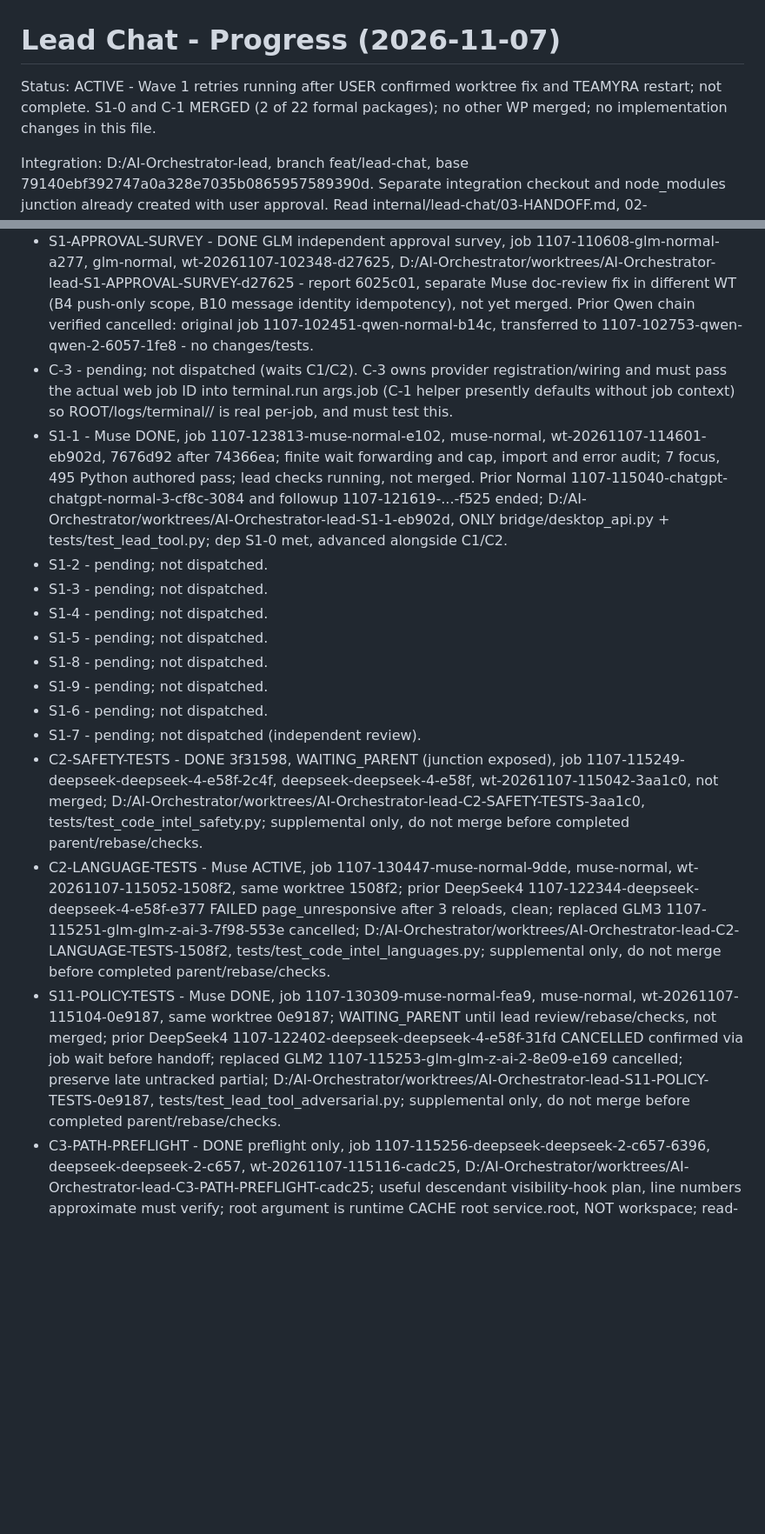
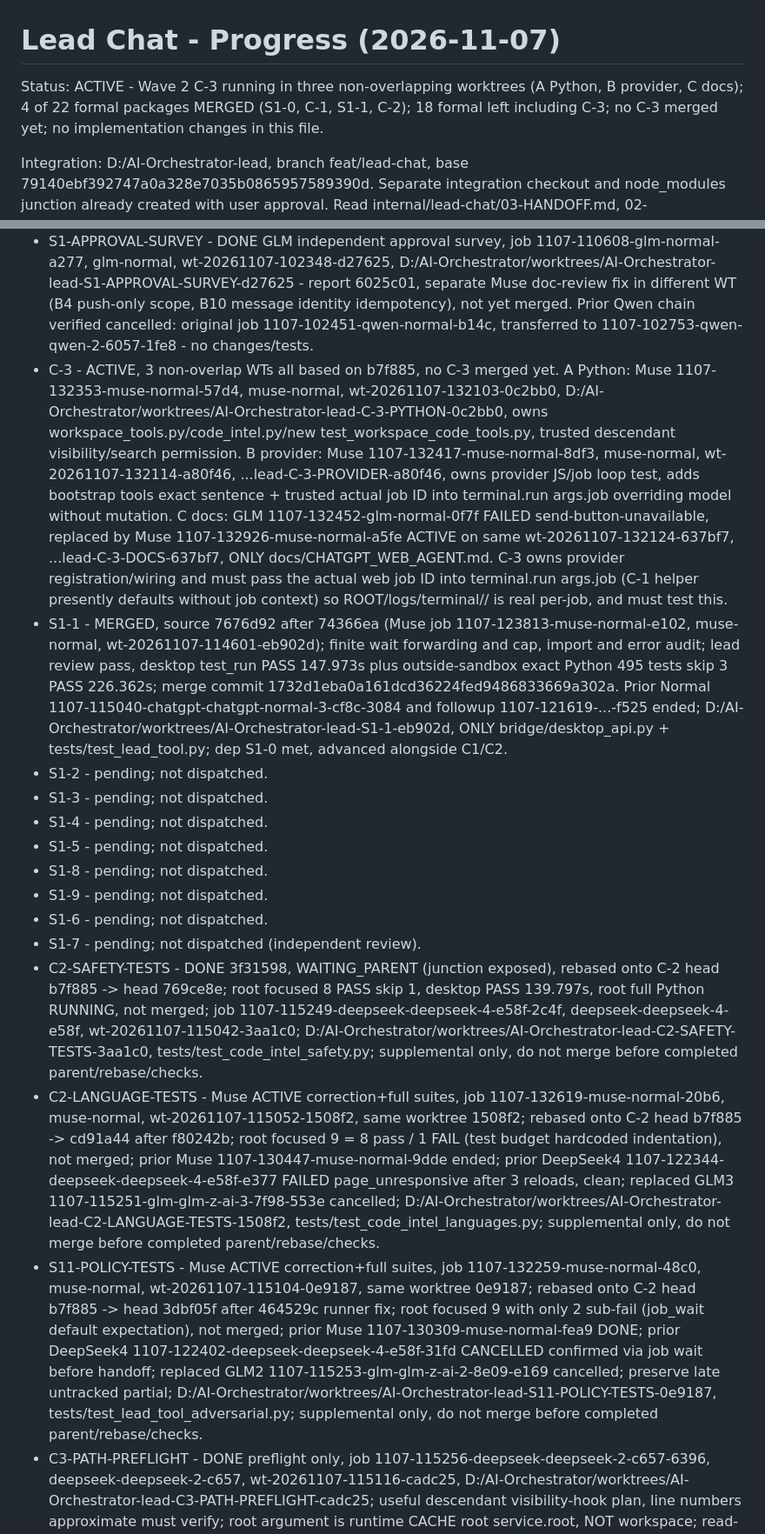
Before and after one commit to itsksrathore/TEAMYRA, a Markdown page: internal/lead-chat/PROGRESS.md, 2 parts joined by grey strips. Shown at 87% size. Rendered like a GitHub page; blank space fills up the shorter version.

Commit message:
progress: record S1-1/C-2 merged (4/22), C-3 active in 3 WTs, supplemental rebase status

```diff
--- a/internal/lead-chat/PROGRESS.md
+++ b/internal/lead-chat/PROGRESS.md
@@ -1,6 +1,6 @@
 # Lead Chat - Progress (2026-11-07)
 
-Status: ACTIVE - Wave 1 retries running after USER confirmed worktree fix and TEAMYRA restart; not complete. S1-0 and C-1 MERGED (2 of 22 formal packages); no other WP merged; no implementation changes in this file.
+Status: ACTIVE - Wave 2 C-3 running in three non-overlapping worktrees (A Python, B provider, C docs); 4 of 22 formal packages MERGED (S1-0, C-1, S1-1, C-2); 18 formal left including C-3; no C-3 merged yet; no implementation changes in this file.
 
 Integration: D:/AI-Orchestrator-lead, branch feat/lead-chat, base 79140ebf392747a0a328e7035b0865957589390d. Separate integration checkout and node_modules junction already created with user approval. Read internal/lead-chat/03-HANDOFF.md, 02-IMPLEMENTATION-PLAN.md, and 01-DESIGN.md before resuming. This is an administrative snapshot, not proof of current job execution or completion.
 
@@ -22,7 +24,7 @@ Current update 2026-11-07 13:15 IST: Prior writer 1107-130139-muse-normal-418d D
 - QA-BASELINE - CANCELLED after same workspace denial - job 1107-102449-glm-normal-13de, glm-normal, worktree wt-20261107-102341-5850ea, D:/AI-Orchestrator/worktrees/AI-Orchestrator-lead-QA-BASELINE-5850ea - no changes/tests.
 - S1-APPROVAL-SURVEY - DONE GLM independent approval survey, job 1107-110608-glm-normal-a277, glm-normal, wt-20261107-102348-d27625, D:/AI-Orchestrator/worktrees/AI-Orchestrator-lead-S1-APPROVAL-SURVEY-d27625 - report 6025c01, separate Muse doc-review fix in different WT (B4 push-only scope, B10 message identity idempotency), not yet merged. Prior Qwen chain verified cancelled: original job 1107-102451-qwen-normal-b14c, transferred to 1107-102753-qwen-qwen-2-6057-1fe8 - no changes/tests.
-- C-3 - pending; not dispatched (waits C1/C2). C-3 owns provider registration/wiring and must pass the actual web job ID into terminal.run args.job (C-1 helper presently defaults without job context) so ROOT/logs/terminal// is real per-job, and must test this.
-- S1-1 - Muse DONE, job 1107-123813-muse-normal-e102, muse-normal, wt-20261107-114601-eb902d, 7676d92 after 74366ea; finite wait forwarding and cap, import and error audit; 7 focus, 495 Python authored pass; lead checks running, not merged. Prior Normal 1107-115040-chatgpt-chatgpt-normal-3-cf8c-3084 and followup 1107-121619-...-f525 ended; D:/AI-Orchestrator/worktrees/AI-Orchestrator-lead-S1-1-eb902d, ONLY bridge/desktop_api.py + tests/test_lead_tool.py; dep S1-0 met, advanced alongside C1/C2.
+- C-3 - ACTIVE, 3 non-overlap WTs all based on b7f885, no C-3 merged yet. A Python: Muse 1107-132353-muse-normal-57d4, muse-normal, wt-20261107-132103-0c2bb0, D:/AI-Orchestrator/worktrees/AI-Orchestrator-lead-C-3-PYTHON-0c2bb0, owns workspace_tools.py/code_intel.py/new test_workspace_code_tools.py, trusted descendant visibility/search permission. B provider: Muse 1107-132417-muse-normal-8df3, muse-normal, wt-20261107-132114-a80f46, ...lead-C-3-PROVIDER-a80f46, owns provider JS/job loop test, adds bootstrap tools exact sentence + trusted actual job ID into terminal.run args.job overriding model without mutation. C docs: GLM 1107-132452-glm-normal-0f7f FAILED send-button-unavailable, replaced by Muse 1107-132926-muse-normal-a5fe ACTIVE on same wt-20261107-132124-637bf7, ...lead-C-3-DOCS-637bf7, ONLY docs/CHATGPT_WEB_AGENT.md. C-3 owns provider registration/wiring and must pass the actual web job ID into terminal.run args.job (C-1 helper presently defaults without job context) so ROOT/logs/terminal// is real per-job, and must test this.
+- S1-1 - MERGED, source 7676d92 after 74366ea (Muse job 1107-123813-muse-normal-e102, muse-normal, wt-20261107-114601-eb902d); finite wait forwarding and cap, import and error audit; lead review pass, desktop test_run PASS 147.973s plus outside-sandbox exact Python 495 tests skip 3 PASS 226.362s; merge commit 1732d1eba0a161dcd36224fed9486833669a302a. Prior Normal 1107-115040-chatgpt-chatgpt-normal-3-cf8c-3084 and followup 1107-121619-...-f525 ended; D:/AI-Orchestrator/worktrees/AI-Orchestrator-lead-S1-1-eb902d, ONLY bridge/desktop_api.py + tests/test_lead_tool.py; dep S1-0 met, advanced alongside C1/C2.
 - S1-2 - pending; not dispatched.
 - S1-3 - pending; not dispatched.
 - S1-4 - pending; not dispatched.
@@ -31,9 +33,9 @@ Current update 2026-11-07 13:15 IST: Prior writer 1107-130139-muse-normal-418d D
 - S1-9 - pending; not dispatched.
 - S1-6 - pending; not dispatched.
 - S1-7 - pending; not dispatched (independent review).
-- C2-SAFETY-TESTS - DONE 3f31598, WAITING_PARENT (junction exposed), job 1107-115249-deepseek-deepseek-4-e58f-2c4f, deepseek-deepseek-4-e58f, wt-20261107-115042-3aa1c0, not merged; D:/AI-Orchestrator/worktrees/AI-Orchestrator-lead-C2-SAFETY-TESTS-3aa1c0, tests/test_code_intel_safety.py; supplemental only, do not merge before completed parent/rebase/checks.
-- C2-LANGUAGE-TESTS - Muse ACTIVE, job 1107-130447-muse-normal-9dde, muse-normal, wt-20261107-115052-1508f2, same worktree 1508f2; prior DeepSeek4 1107-122344-deepseek-deepseek-4-e58f-e377 FAILED page_unresponsive after 3 reloads, clean; replaced GLM3 1107-115251-glm-glm-z-ai-3-7f98-553e cancelled; D:/AI-Orchestrator/worktrees/AI-Orchestrator-lead-C2-LANGUAGE-TESTS-1508f2, tests/test_code_intel_languages.py; supplemental only, do not merge before completed parent/rebase/checks.
-- S11-POLICY-TESTS - Muse DONE, job 1107-130309-muse-normal-fea9, muse-normal, wt-20261107-115104-0e9187, same worktree 0e9187; WAITING_PARENT until lead review/rebase/checks, not merged; prior DeepSeek4 1107-122402-deepseek-deepseek-4-e58f-31fd CANCELLED confirmed via job wait before handoff; replaced GLM2 1107-115253-glm-glm-z-ai-2-8e09-e169 cancelled; preserve late untracked partial; D:/AI-Orchestrator/worktrees/AI-Orchestrator-lead-S11-POLICY-TESTS-0e9187, tests/test_lead_tool_adversarial.py; supplemental only, do not merge before completed parent/rebase/checks.
+- C2-SAFETY-TESTS - DONE 3f31598, WAITING_PARENT (junction exposed), rebased onto C-2 head b7f885 -> head 769ce8e; root focused 8 PASS skip 1, desktop PASS 139.797s, root full Python RUNNING, not merged; job 1107-115249-deepseek-deepseek-4-e58f-2c4f, deepseek-deepseek-4-e58f, wt-20261107-115042-3aa1c0; D:/AI-Orchestrator/worktrees/AI-Orchestrator-lead-C2-SAFETY-TESTS-3aa1c0, tests/test_code_intel_safety.py; supplemental only, do not merge before completed parent/rebase/checks.
+- C2-LANGUAGE-TESTS - Muse ACTIVE correction+full suites, job 1107-132619-muse-normal-20b6, muse-normal, wt-20261107-115052-1508f2, same worktree 1508f2; rebased onto C-2 head b7f885 -> cd91a44 after f80242b; root focused 9 = 8 pass / 1 FAIL (test budget hardcoded indentation), not merged; prior Muse 1107-130447-muse-normal-9dde ended; prior DeepSeek4 1107-122344-deepseek-deepseek-4-e58f-e377 FAILED page_unresponsive after 3 reloads, clean; replaced GLM3 1107-115251-glm-glm-z-ai-3-7f98-553e cancelled; D:/AI-Orchestrator/worktrees/AI-Orchestrator-lead-C2-LANGUAGE-TESTS-1508f2, tests/test_code_intel_languages.py; supplemental only, do not merge before completed parent/rebase/checks.
+- S11-POLICY-TESTS - Muse ACTIVE correction+full suites, job 1107-132259-muse-normal-48c0, muse-normal, wt-20261107-115104-0e9187, same worktree 0e9187; rebased onto C-2 head b7f885 -> head 3dbf05f after 464529c runner fix; root focused 9 with only 2 sub-fail (job_wait default expectation), not merged; prior Muse 1107-130309-muse-normal-fea9 DONE; prior DeepSeek4 1107-122402-deepseek-deepseek-4-e58f-31fd CANCELLED confirmed via job wait before handoff; replaced GLM2 1107-115253-glm-glm-z-ai-2-8e09-e169 cancelled; preserve late untracked partial; D:/AI-Orchestrator/worktrees/AI-Orchestrator-lead-S11-POLICY-TESTS-0e9187, tests/test_lead_tool_adversarial.py; supplemental only, do not merge before completed parent/rebase/checks.
 - C3-PATH-PREFLIGHT - DONE preflight only, job 1107-115256-deepseek-deepseek-2-c657-6396, deepseek-deepseek-2-c657, wt-20261107-115116-cadc25, D:/AI-Orchestrator/worktrees/AI-Orchestrator-lead-C3-PATH-PREFLIGHT-cadc25; useful descendant visibility-hook plan, line numbers approximate must verify; root argument is runtime CACHE root service.root, NOT workspace; read-only final report, no file edits/merges.
 - C3-LOG-PREFLIGHT - FAILED preflight only, job 1107-115258-deepseek-deepseek-3-960a-8b0a, deepseek-deepseek-3-960a, wt-20261107-115124-7cd04f, D:/AI-Orchestrator/worktrees/AI-Orchestrator-lead-C3-LOG-PREFLIGHT-7cd04f; page unresponsive, no source changes; PATH findings require child visibility callback, same search permission, cache root service.root; read-only final report, no file edits/merges.
 - C3-BOOTSTRAP-PREFLIGHT - DONE BUT BLOCKED preflight only, job 1107-115301-qwen-qwen-2-6057-270c, qwen-qwen-2-6057, wt-20261107-115137-faf6ef, D:/AI-Orchestrator/worktrees/AI-Orchestrator-lead-C3-BOOTSTRAP-PREFLIGHT-faf6ef; 'Tool filesystem.read/list does not exists', no actual TEAMYRA filesystem commands; findings NOT accepted, no further critical Qwen until protocol works, reported ISS-20261107-120112-bc625c; read-only final report, no file edits/merges.
```
Also changed, not shown: other parts of internal/lead-chat/PROGRESS.md (+6 -4 lines).
